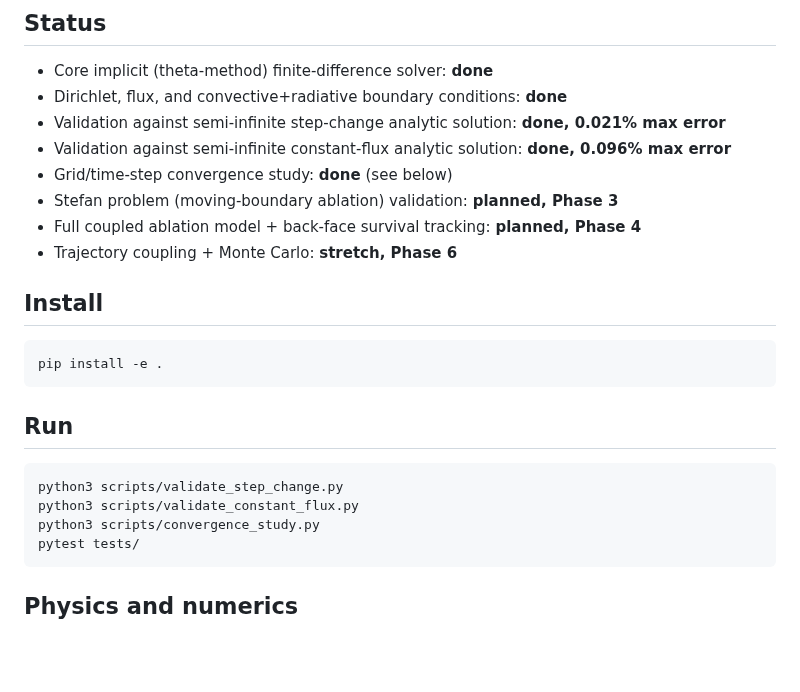
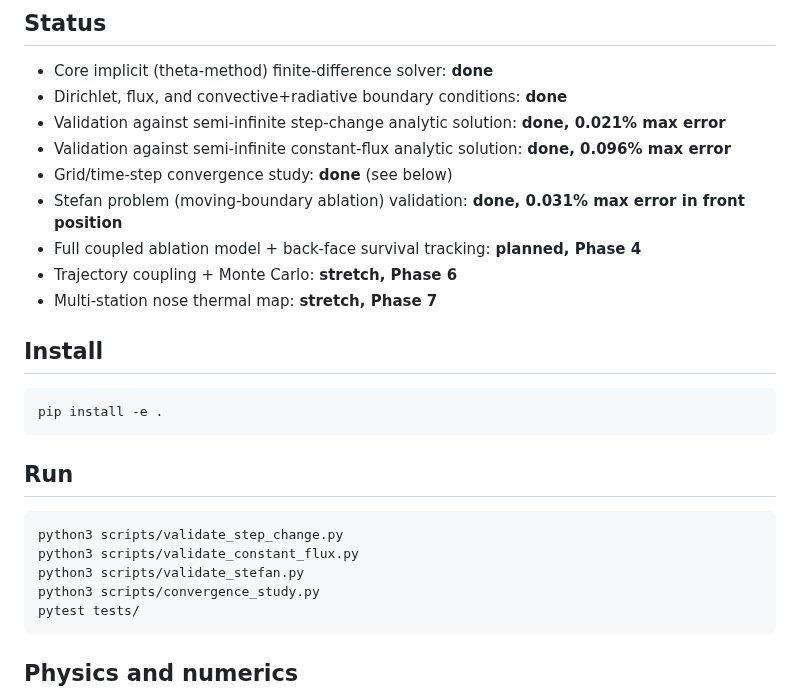
Before and after one commit to AlexF0643/1D-transient-heat-conduction-and-abaltion-model, a Markdown page: README.md, the part around one of its changes. GitHub-like rendering; blank space fills up the shorter version.

````diff
--- a/README.md
+++ b/README.md
@@ -14,9 +14,10 @@ and running Monte Carlo failure-probability analysis.
 - Validation against semi-infinite step-change analytic solution: **done, 0.021% max error**
 - Validation against semi-infinite constant-flux analytic solution: **done, 0.096% max error**
 - Grid/time-step convergence study: **done** (see below)
-- Stefan problem (moving-boundary ablation) validation: **planned, Phase 3**
+- Stefan problem (moving-boundary ablation) validation: **done, 0.031% max error in front position**
 - Full coupled ablation model + back-face survival tracking: **planned, Phase 4**
 - Trajectory coupling + Monte Carlo: **stretch, Phase 6**
+- Multi-station nose thermal map: **stretch, Phase 7**
 
 ## Install
 
@@ -29,6 +30,7 @@ pip install -e .
 ```bash
 python3 scripts/validate_step_change.py
 python3 scripts/validate_constant_flux.py
+python3 scripts/validate_stefan.py
 python3 scripts/convergence_study.py
 pytest tests/
 ```
````
Also changed, not shown: other parts of README.md (+31 -2 lines), docs/PROJECT_PLAN.md (+78 -17 lines), figures/validation3_stefan.png (added), 5 other files.
